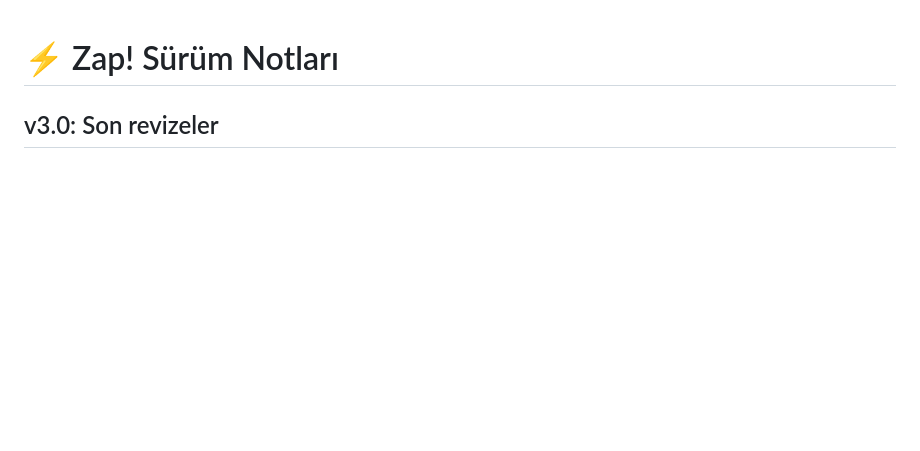
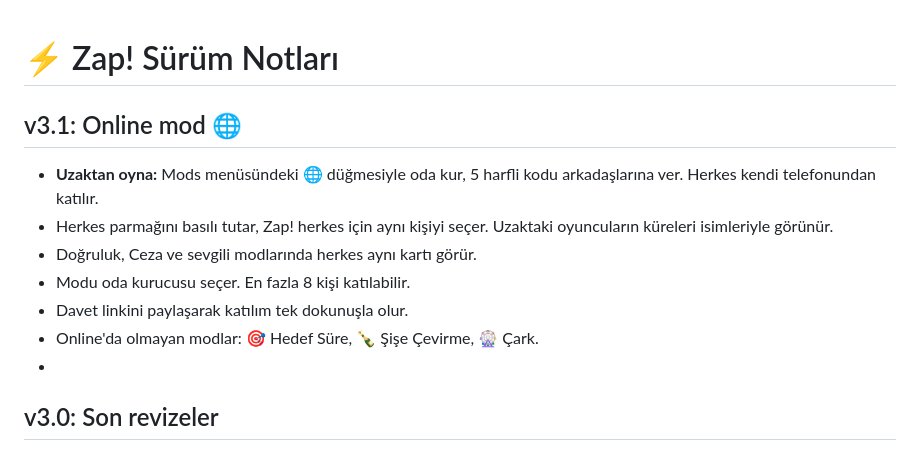
Before and after one commit to barandbilecen-sketch/zapthegame, a Markdown page: RELEASE_NOTES.md, the part around the change. GitHub-like rendering; blank space fills up the shorter version.

```diff
--- a/RELEASE_NOTES.md
+++ b/RELEASE_NOTES.md
@@ -1,5 +1,12 @@
 # ⚡ Zap! Sürüm Notları
-
+## v3.1: Online mod 🌐
+- **Uzaktan oyna:** Mods menüsündeki 🌐 düğmesiyle oda kur, 5 harfli kodu arkadaşlarına ver. Herkes kendi telefonundan katılır.
+- Herkes parmağını basılı tutar, Zap! herkes için aynı kişiyi seçer. Uzaktaki oyuncuların küreleri isimleriyle görünür.
+- Doğruluk, Ceza ve sevgili modlarında herkes aynı kartı görür.
+- Modu oda kurucusu seçer. En fazla 8 kişi katılabilir.
+- Davet linkini paylaşarak katılım tek dokunuşla olur.
+- Online'da olmayan modlar: 🎯 Hedef Süre, 🍾 Şişe Çevirme, 🎡 Çark.
+-
 ## v3.0: Son revizeler
 - **😈 Ceza:** 30 zor ceza, aynı ceza tekrar etmez.
 - **🍾 Şişe Çevirme** (Dönen ok'un yerine): Herkes parmağını koyar, şişe döner. Şişenin ucu **SOR**, arkası **CEVAPLA** olur.
```
